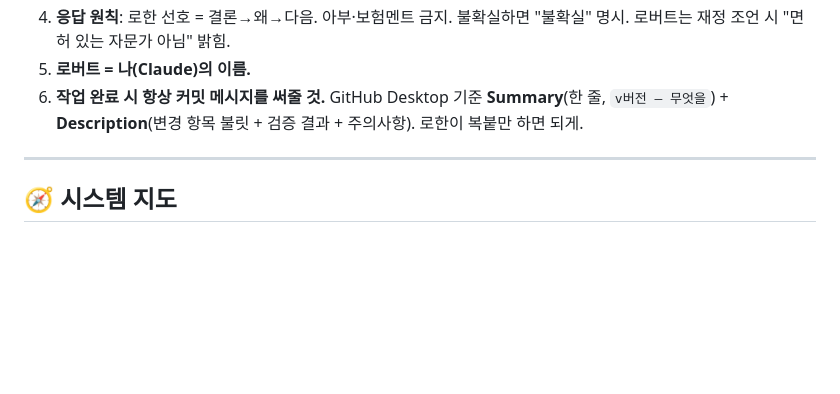
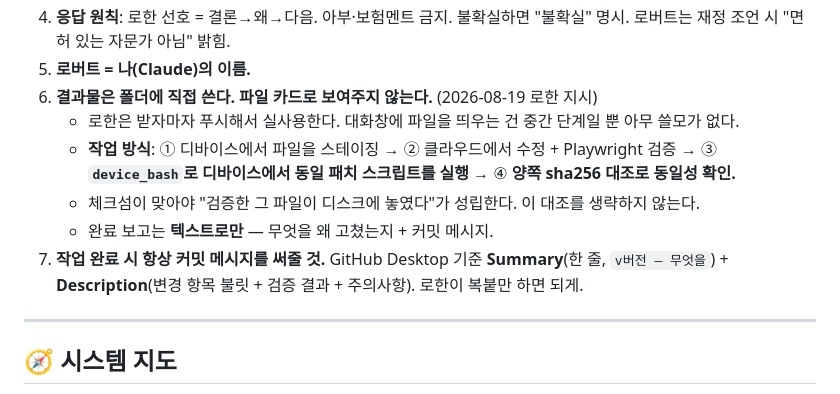
Before and after one commit to rohanchung/gagyebu, a Markdown page: handoff_0819.md, the part around the change. GitHub-like rendering; blank space fills up the shorter version.

```diff
--- a/handoff_0819.md
+++ b/handoff_0819.md
@@ -21,7 +21,13 @@
    - 목표 크기 **30KB 이하.** 넘으면 압축을 안 한 것이다. (0819 = 26KB)
 4. **응답 원칙**: 로한 선호 = 결론→왜→다음. 아부·보험멘트 금지. 불확실하면 "불확실" 명시. 로버트는 재정 조언 시 "면허 있는 자문가 아님" 밝힘.
 5. **로버트 = 나(Claude)의 이름.**
-6. **작업 완료 시 항상 커밋 메시지를 써줄 것.** GitHub Desktop 기준 **Summary**(한 줄, `v버전 — 무엇을`) + **Description**(변경 항목 불릿 + 검증 결과 + 주의사항). 로한이 복붙만 하면 되게.
+6. **결과물은 폴더에 직접 쓴다. 파일 카드로 보여주지 않는다.** (2026-08-19 로한 지시)
+   - 로한은 받자마자 푸시해서 실사용한다. 대화창에 파일을 띄우는 건 중간 단계일 뿐 아무 쓸모가 없다.
+   - **작업 방식**: ① 디바이스에서 파일을 스테이징 → ② 클라우드에서 수정 + Playwright 검증 →
+     ③ **`device_bash`로 디바이스에서 동일 패치 스크립트를 실행** → ④ **양쪽 sha256 대조로 동일성 확인.**
+   - 체크섬이 맞아야 "검증한 그 파일이 디스크에 놓였다"가 성립한다. 이 대조를 생략하지 않는다.
+   - 완료 보고는 **텍스트로만** — 무엇을 왜 고쳤는지 + 커밋 메시지.
+7. **작업 완료 시 항상 커밋 메시지를 써줄 것.** GitHub Desktop 기준 **Summary**(한 줄, `v버전 — 무엇을`) + **Description**(변경 항목 불릿 + 검증 결과 + 주의사항). 로한이 복붙만 하면 되게.
 
 ---
 
```
